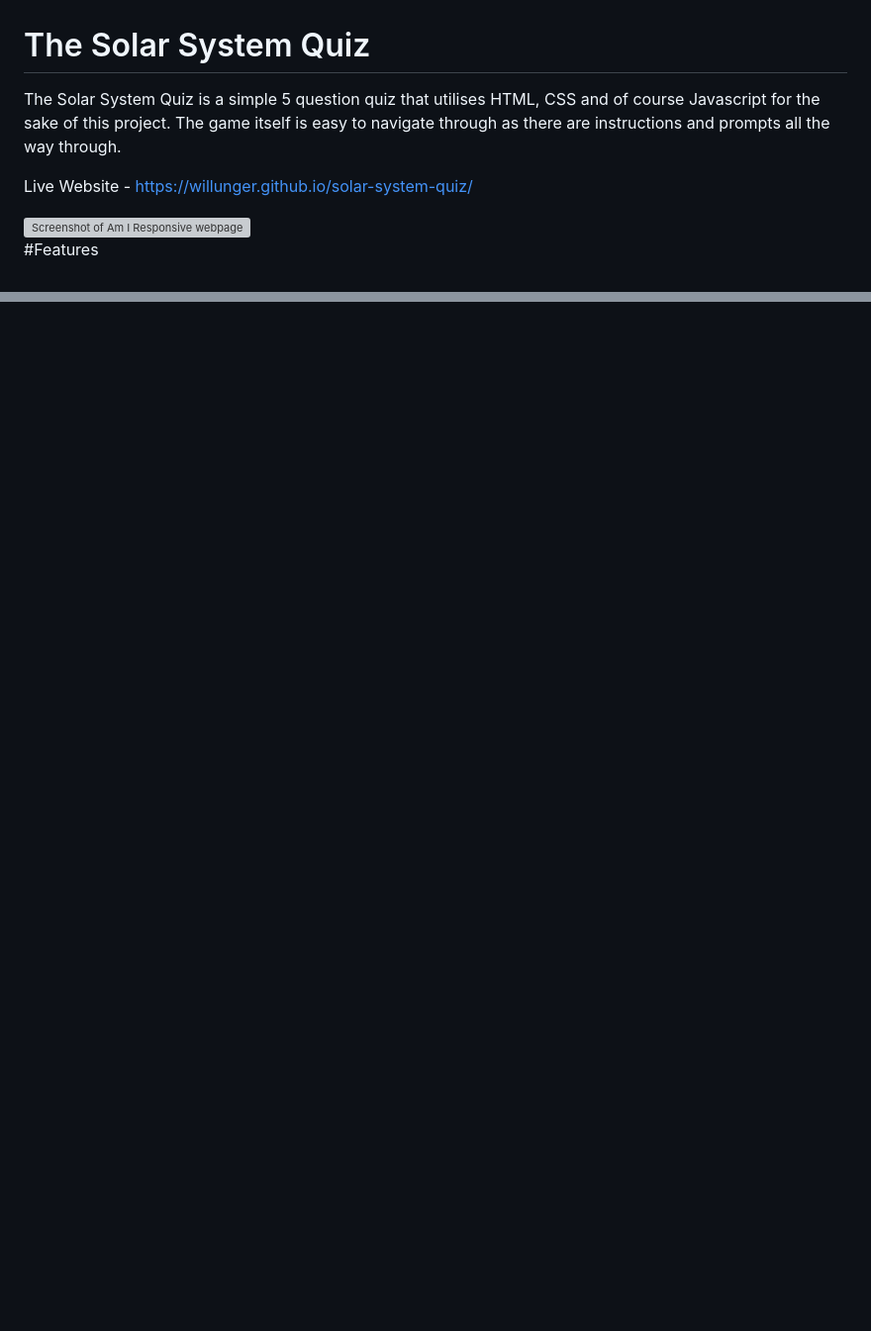
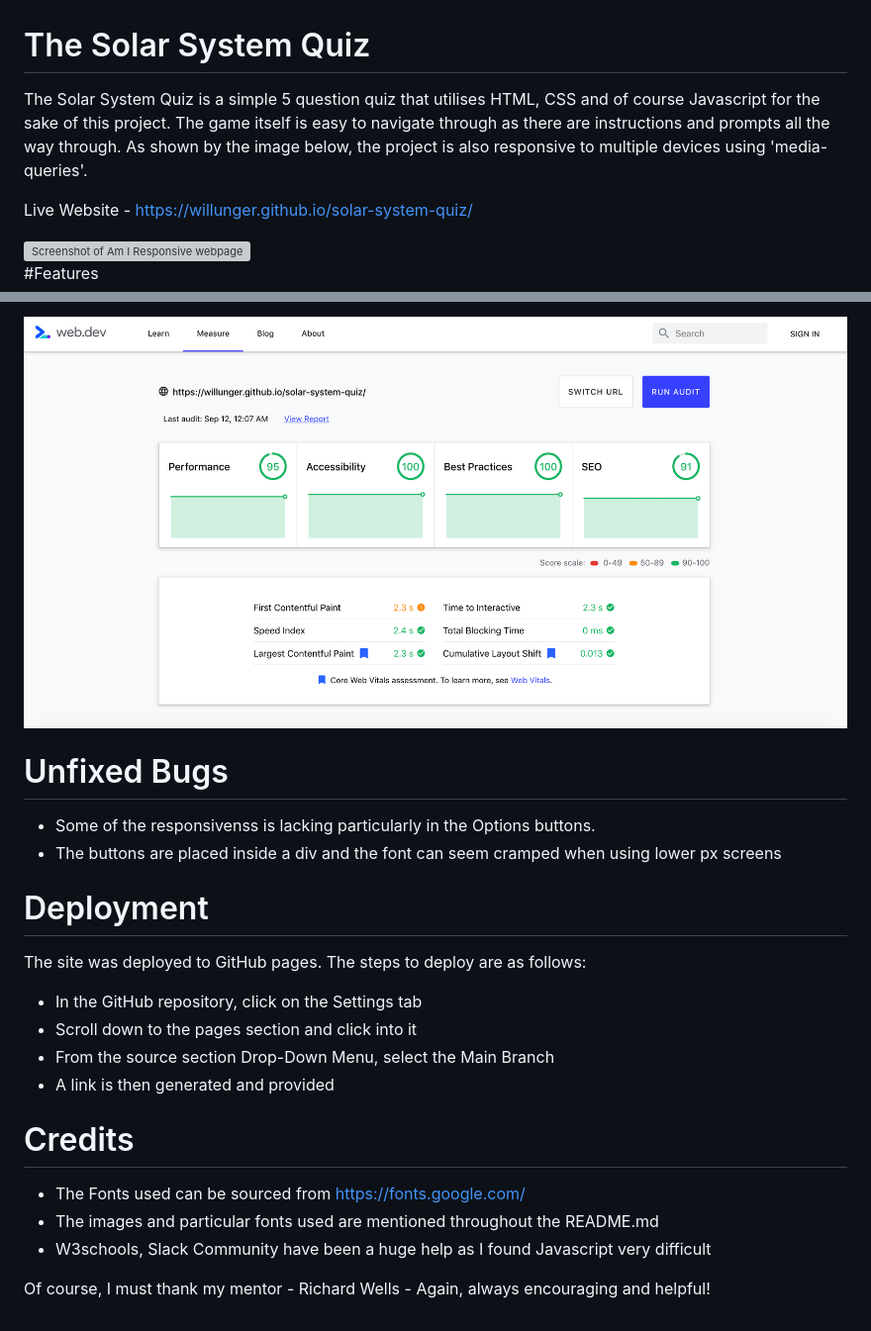
Before and after one commit to WillUnger/solar-quiz, a Markdown page: README.md, 2 parts joined by grey strips. Shown at 99% size. Drawn GitHub-style; pictures changed too: assets/images/performance-test.png (added); blank space fills up the shorter version; grey boxes are pictures that could not be loaded.

Commit message:
add more to README.md

```diff
--- a/README.md
+++ b/README.md
@@ -1,5 +1,5 @@
 # The Solar System Quiz
-The Solar System Quiz is a simple 5 question quiz that utilises HTML, CSS and of course Javascript for the sake of this project. The game itself is easy to navigate through as there are instructions and prompts all the way through.
+The Solar System Quiz is a simple 5 question quiz that utilises HTML, CSS and of course Javascript for the sake of this project. The game itself is easy to navigate through as there are instructions and prompts all the way through. As shown by the image below, the project is also responsive to multiple devices using 'media-queries'.
 
 Live Website - https://willunger.github.io/solar-system-quiz/
 
@@ -38,0 +73,26 @@ Live Website - https://willunger.github.io/solar-system-quiz/
+<img src="assets/images/performance-test.png" alt="Screenshot of Performance Test">
+
+
+# Unfixed Bugs
+
+* Some of the responsivenss is lacking particularly in the Options buttons.
+* The buttons are placed inside a div and the font can seem cramped when using lower px screens
+
+
+# Deployment
+
+The site was deployed to GitHub pages. The steps to deploy are as follows:
+
+* In the GitHub repository, click on the Settings tab
+* Scroll down to the pages section and click into it
+* From the source section Drop-Down Menu, select the Main Branch
+* A link is then generated and provided
+
+
+# Credits
+
+* The Fonts used can be sourced from https://fonts.google.com/
+* The images and particular fonts used are mentioned throughout the README.md
+* W3schools, Slack Community have been a huge help as I found Javascript very difficult
+
+Of course, I must thank my mentor - Richard Wells - Again, always encouraging and helpful!
```
Also changed, not shown: other parts of README.md (+34 -0 lines), assets/images/css-validator.png (added), assets/images/html-validator.png (added), 1 other file.
